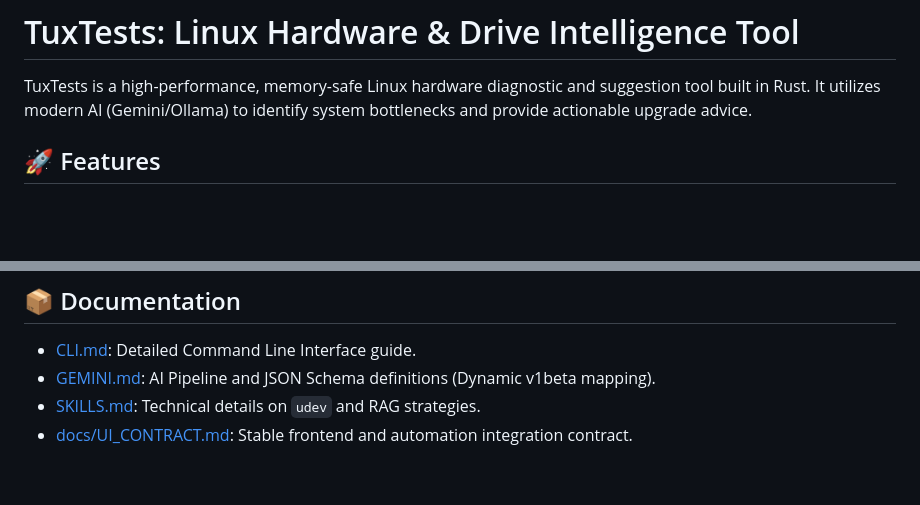
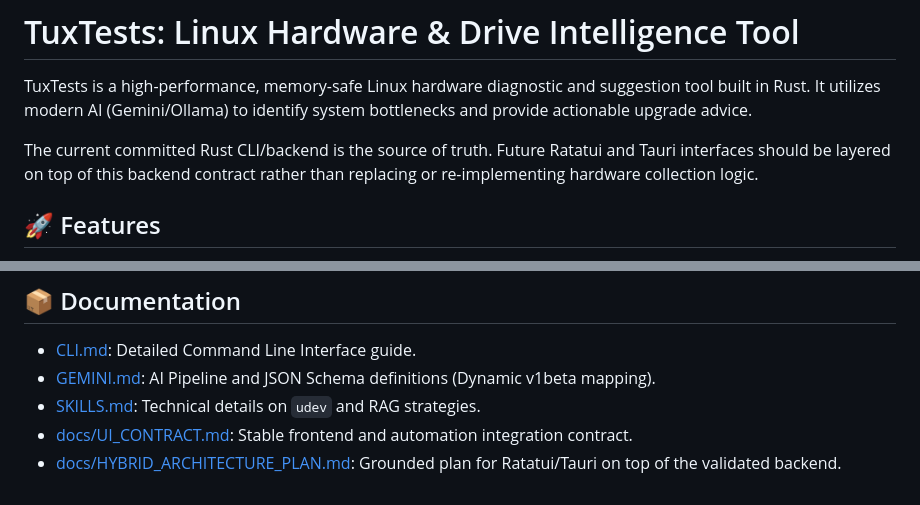
Before and after one commit to StarTuz/tuxtests, a Markdown page: README.md, 2 parts joined by grey strips. Rendered like a GitHub page; blank space fills up the shorter version.

Commit message:
Restore backend baseline and add hybrid plan

```diff
--- a/README.md
+++ b/README.md
@@ -1,6 +1,8 @@
 # TuxTests: Linux Hardware & Drive Intelligence Tool
 
 TuxTests is a high-performance, memory-safe Linux hardware diagnostic and suggestion tool built in Rust. It utilizes modern AI (Gemini/Ollama) to identify system bottlenecks and provide actionable upgrade advice.
+
+The current committed Rust CLI/backend is the source of truth. Future Ratatui and Tauri interfaces should be layered on top of this backend contract rather than replacing or re-implementing hardware collection logic.
 
 ## 🚀 Features
 
@@ -72,3 +74,4 @@ TuxTests emphasizes reliability through:
 - [GEMINI.md](GEMINI.md): AI Pipeline and JSON Schema definitions (Dynamic v1beta mapping).
 - [SKILLS.md](SKILLS.md): Technical details on `udev` and RAG strategies.
 - [docs/UI_CONTRACT.md](docs/UI_CONTRACT.md): Stable frontend and automation integration contract.
+- [docs/HYBRID_ARCHITECTURE_PLAN.md](docs/HYBRID_ARCHITECTURE_PLAN.md): Grounded plan for Ratatui/Tauri on top of the validated backend.
```
Also changed, not shown: docs/HYBRID_ARCHITECTURE_PLAN.md (added, +95 -0 lines).
